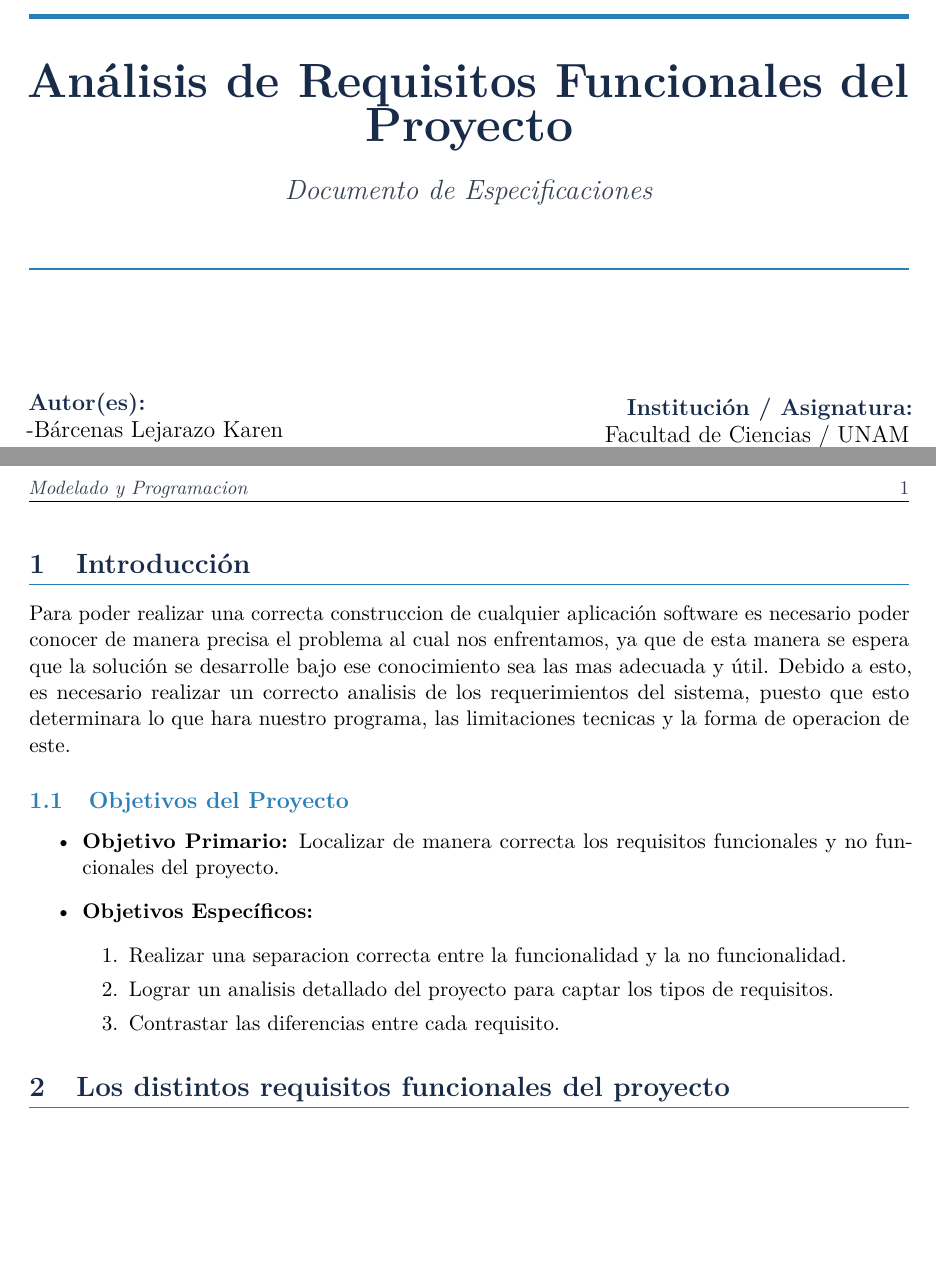
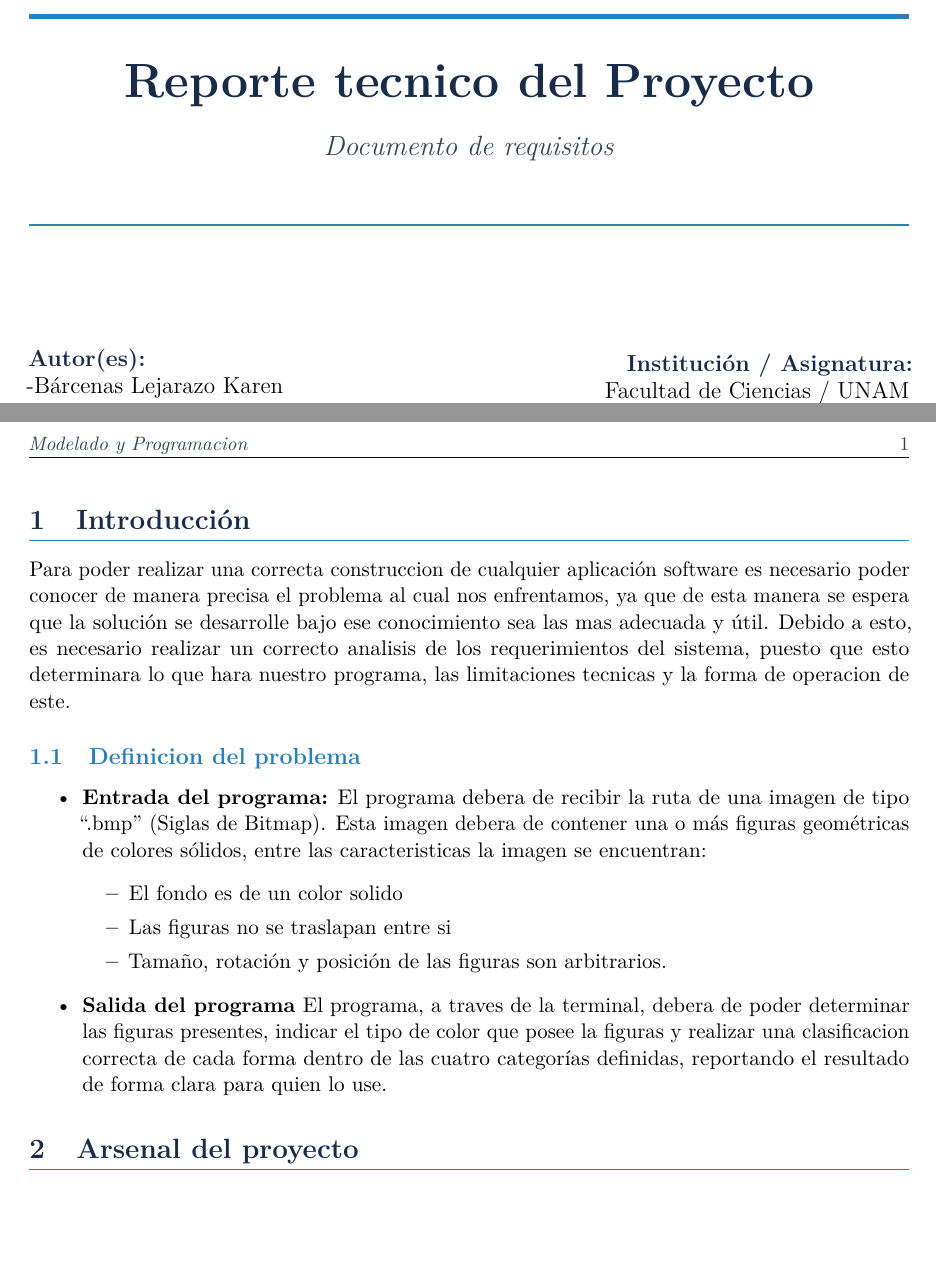
Before and after one commit to CarlosZuV/Modelado, a LaTeX document (docs/Requisitos_Funcionales.tex): two parts of pages 1 and 2 of 2, joined at a grey line, cut at the place of the change. Compiled offline with pdfLaTeX.

Commit message:
Un poco mas de latex

```diff
--- a/docs/Requisitos_Funcionales.tex
+++ b/docs/Requisitos_Funcionales.tex
@@ -100,8 +100,8 @@
             urlcolor=secondary]{hyperref}
 
 % --- Metadatos del Documento ---
-\newcommand{\reporttitle}{Análisis de Requisitos Funcionales del Proyecto}
-\newcommand{\reportsubtitle}{Documento de Especificaciones}
+\newcommand{\reporttitle}{Reporte tecnico del Proyecto}
+\newcommand{\reportsubtitle}{Documento de requisitos}
 
 \newcommand{\reportauthor}{
   -Bárcenas Lejarazo Karen \\[0.1cm]
@@ -165,18 +165,20 @@
 Para poder realizar una correcta construccion de cualquier aplicación software es necesario poder conocer de manera precisa el problema al cual nos
 enfrentamos, ya que de esta manera se espera que la solución se desarrolle bajo ese conocimiento sea las mas adecuada y útil. Debido a esto, es necesario realizar un correcto analisis de los requerimientos del sistema, puesto que esto determinara lo que hara nuestro programa, las limitaciones tecnicas y la forma de operacion de este.
 
-\subsection{Objetivos del Proyecto}
+\subsection{Definicion del problema}
 \begin{itemize}
-    \item \textbf{Objetivo Primario:} Localizar de manera correcta los requisitos funcionales y no funcionales del proyecto.
-    \item \textbf{Objetivos Específicos:}
-    \begin{enumerate}
-        \item Realizar una separacion correcta entre la funcionalidad y la no funcionalidad.
-        \item Lograr un analisis detallado del proyecto para captar los tipos de requisitos.
-        \item Contrastar las diferencias entre cada requisito.
-    \end{enumerate}
+
+\item \textbf{Entrada del programa:} El programa debera de recibir la ruta de una imagen de tipo ``.bmp'' (Siglas de Bitmap). Esta imagen debera de contener una o más figuras geométricas de colores sólidos, entre las caracteristicas la imagen se encuentran:
+  \begin{itemize}
+  \item El fondo es de un color solido
+  \item Las figuras no se traslapan entre si
+  \item Tamaño, rotación y posición de las figuras son arbitrarios.
+  \end{itemize}
+
+    \item \textbf{Salida del programa} El programa, a traves de la terminal, debera de poder determinar las figuras presentes, indicar el tipo de  color que posee la figuras y realizar una clasificacion correcta de cada forma dentro de las cuatro categorías definidas, reportando el resultado de forma clara para quien lo use.
 \end{itemize}
 
-\section{Los distintos requisitos funcionales del proyecto}
+\section{Arsenal del proyecto}
 
 
 
```
